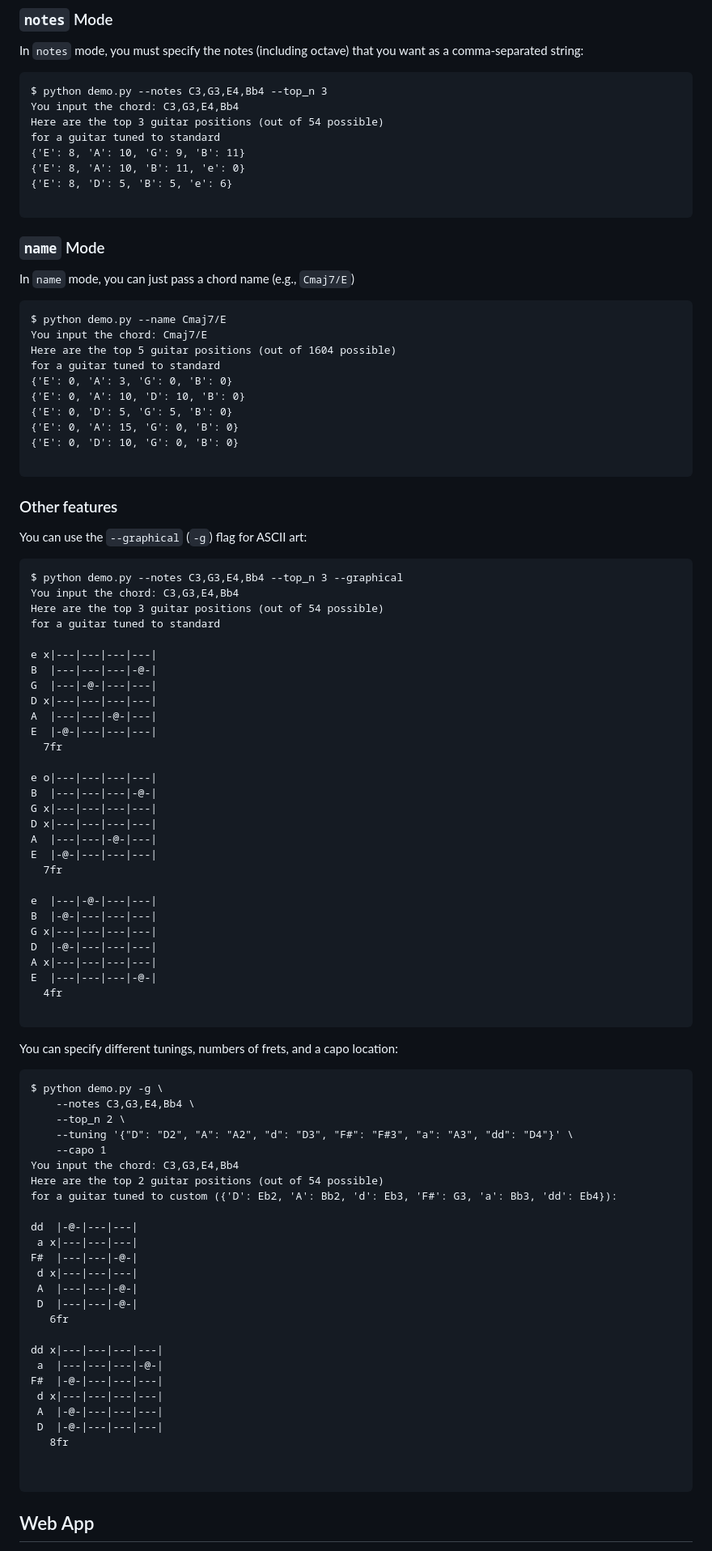
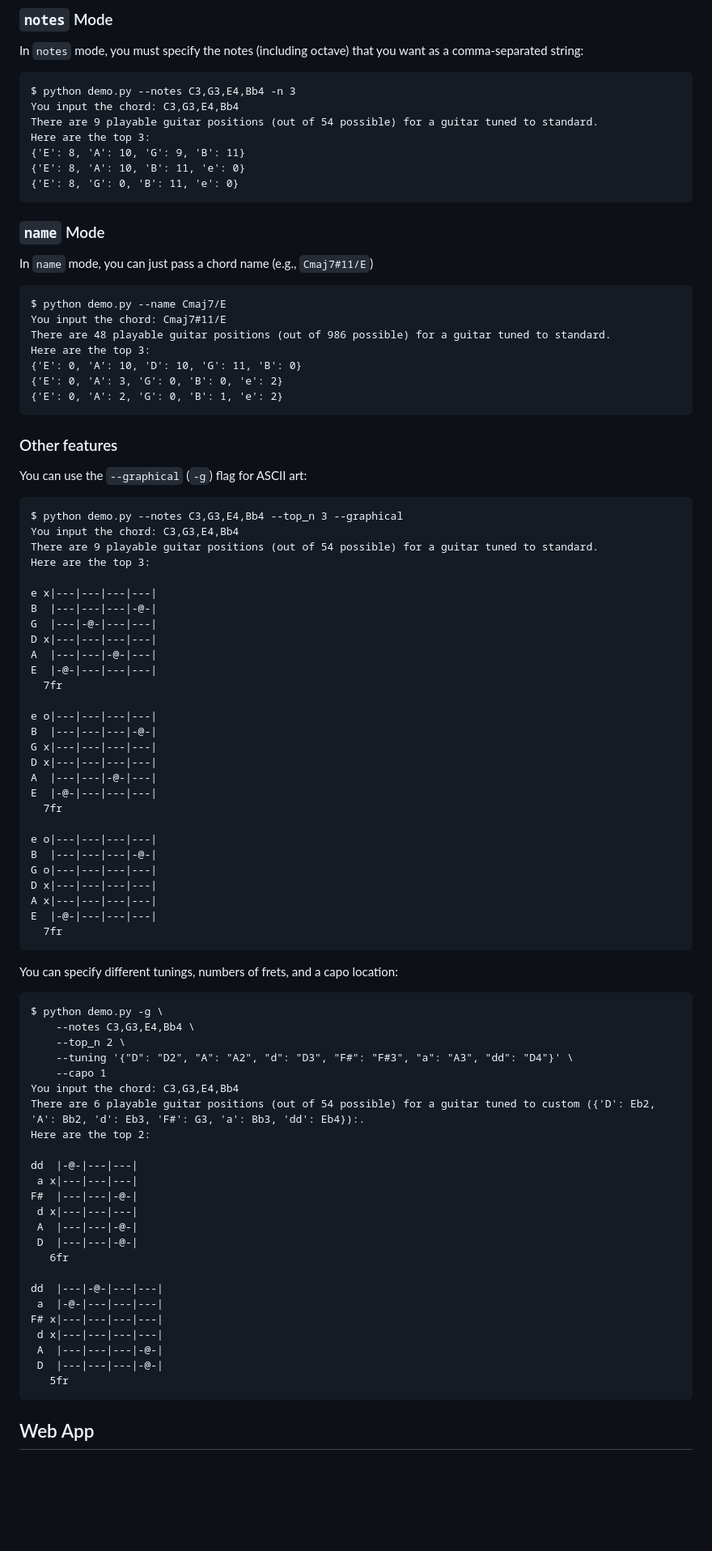
Before and after one commit to joeplattenburg/music, a Markdown page: README.md, the part around the change printed below. Shown: that part at 81% size. GitHub-like rendering; blank space fills up the shorter version.

````diff
--- a/README.md
+++ b/README.md
@@ -21,31 +21,27 @@ There is a `demo.py` script that will generate guitar chord positions. See `--he
 In `notes` mode, you must specify the notes (including octave) that you want as a comma-separated string:
 
 ```commandline
-$ python demo.py --notes C3,G3,E4,Bb4 --top_n 3
+$ python demo.py --notes C3,G3,E4,Bb4 -n 3
 You input the chord: C3,G3,E4,Bb4
-Here are the top 3 guitar positions (out of 54 possible)
-for a guitar tuned to standard
+There are 9 playable guitar positions (out of 54 possible) for a guitar tuned to standard.
+Here are the top 3:
 {'E': 8, 'A': 10, 'G': 9, 'B': 11}
 {'E': 8, 'A': 10, 'B': 11, 'e': 0}
-{'E': 8, 'D': 5, 'B': 5, 'e': 6}
-
+{'E': 8, 'G': 0, 'B': 11, 'e': 0}
 ```
 
 ### `name` Mode
 
-In `name` mode, you can just pass a chord name (e.g., `Cmaj7/E`)
+In `name` mode, you can just pass a chord name (e.g., `Cmaj7#11/E`)
 
 ```commandline
 $ python demo.py --name Cmaj7/E
-You input the chord: Cmaj7/E
-Here are the top 5 guitar positions (out of 1604 possible)
-for a guitar tuned to standard
-{'E': 0, 'A': 3, 'G': 0, 'B': 0}
-{'E': 0, 'A': 10, 'D': 10, 'B': 0}
-{'E': 0, 'D': 5, 'G': 5, 'B': 0}
-{'E': 0, 'A': 15, 'G': 0, 'B': 0}
-{'E': 0, 'D': 10, 'G': 0, 'B': 0}
-
+You input the chord: Cmaj7#11/E
+There are 48 playable guitar positions (out of 986 possible) for a guitar tuned to standard.
+Here are the top 3:
+{'E': 0, 'A': 10, 'D': 10, 'G': 11, 'B': 0}
+{'E': 0, 'A': 3, 'G': 0, 'B': 0, 'e': 2}
+{'E': 0, 'A': 2, 'G': 0, 'B': 1, 'e': 2}
 ```
 
 ### Other features
@@ -55,8 +51,8 @@ You can use the `--graphical` (`-g`) flag for ASCII art:
 ```commandline
 $ python demo.py --notes C3,G3,E4,Bb4 --top_n 3 --graphical
 You input the chord: C3,G3,E4,Bb4
-Here are the top 3 guitar positions (out of 54 possible)
-for a guitar tuned to standard
+There are 9 playable guitar positions (out of 54 possible) for a guitar tuned to standard.
+Here are the top 3:
 
 e x|---|---|---|---|
 B  |---|---|---|-@-|
@@ -74,14 +70,13 @@ A  |---|---|-@-|---|
 E  |-@-|---|---|---|
   7fr
 
-e  |---|-@-|---|---|
-B  |-@-|---|---|---|
-G x|---|---|---|---|
-D  |-@-|---|---|---|
+e o|---|---|---|---|
+B  |---|---|---|-@-|
+G o|---|---|---|---|
+D x|---|---|---|---|
 A x|---|---|---|---|
-E  |---|---|---|-@-|
-  4fr
-
+E  |-@-|---|---|---|
+  7fr
 ```
 
 You can specify different tunings, numbers of frets, and a capo location:
@@ -93,8 +88,8 @@ $ python demo.py -g \
     --tuning '{"D": "D2", "A": "A2", "d": "D3", "F#": "F#3", "a": "A3", "dd": "D4"}' \
     --capo 1
 You input the chord: C3,G3,E4,Bb4
-Here are the top 2 guitar positions (out of 54 possible)
-for a guitar tuned to custom ({'D': Eb2, 'A': Bb2, 'd': Eb3, 'F#': G3, 'a': Bb3, 'dd': Eb4}):
+There are 6 playable guitar positions (out of 54 possible) for a guitar tuned to custom ({'D': Eb2, 'A': Bb2, 'd': Eb3, 'F#': G3, 'a': Bb3, 'dd': Eb4}):.
+Here are the top 2:
 
 dd  |-@-|---|---|
  a x|---|---|---|
@@ -104,15 +99,13 @@ F#  |---|---|-@-|
  D  |---|---|-@-|
    6fr
 
-dd x|---|---|---|---|
- a  |---|---|---|-@-|
-F#  |-@-|---|---|---|
+dd  |---|-@-|---|---|
+ a  |-@-|---|---|---|
+F# x|---|---|---|---|
  d x|---|---|---|---|
- A  |-@-|---|---|---|
- D  |-@-|---|---|---|
-   8fr
-
-
+ A  |---|---|---|-@-|
+ D  |---|---|---|-@-|
+   5fr
 ```
 
 ## Web App
````
Also changed, not shown: other parts of README.md (+1 -1 lines), images/web_app_sample.png.
